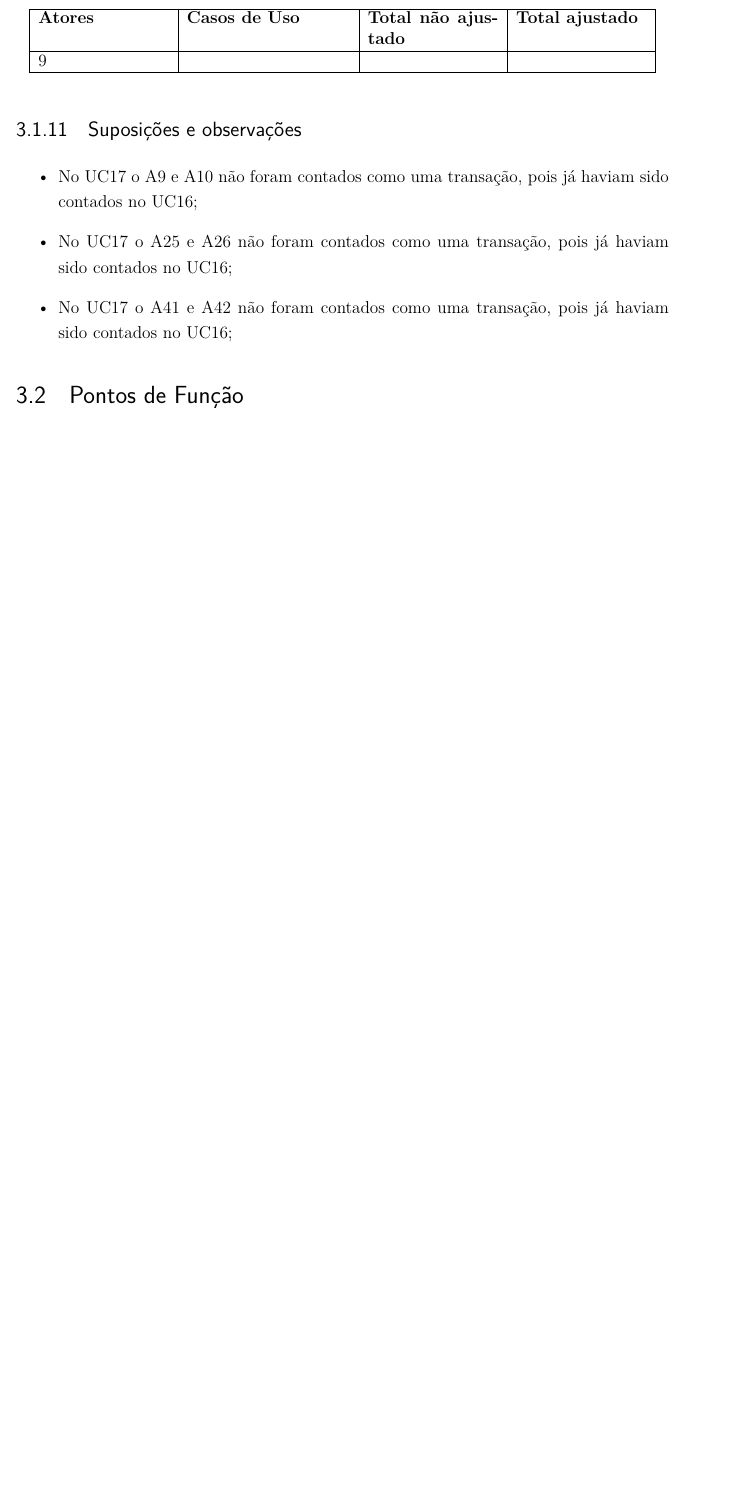
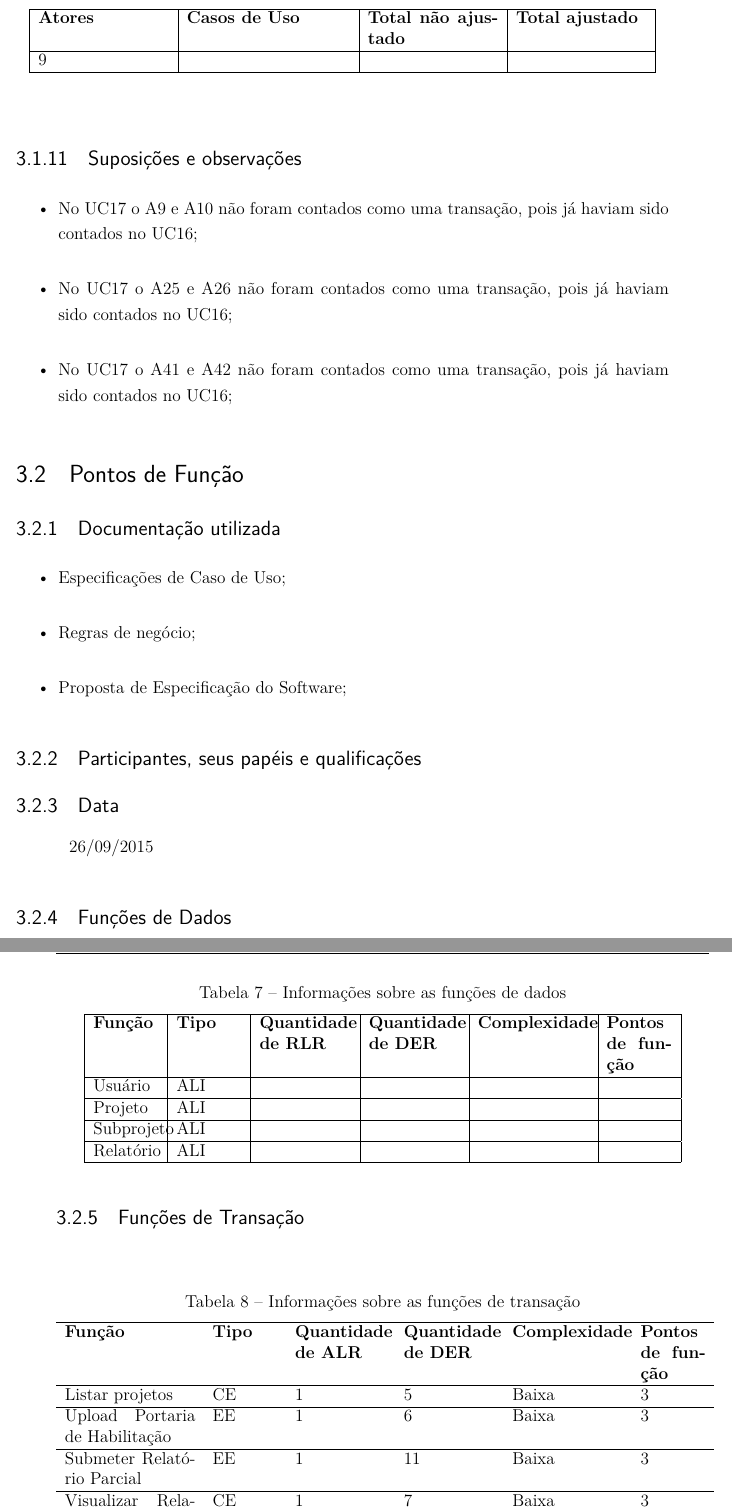
Before and after one commit to Emiliemorais/TMES, a LaTeX thesis (tmes.tex, which reads editaveis/pontos_funcao.tex, fixos/pacotes.tex): part of page 16 of 17 before the commit and two parts of pages 16 and 17 of 23 after it, the two joined at a grey line, cut so that both start at the same text, the shorter picture padded with empty space. Compiled offline with pdfLaTeX.

Commit message:
Counting function points of the UC16 and UC17

```diff
--- a/editaveis/pontos_funcao.tex
+++ b/editaveis/pontos_funcao.tex
@@ -0,0 +1,54 @@
+\subsection{Documentação utilizada}
+
+\begin{itemize}
+ \item Especificações de Caso de Uso;
+ \item Regras de negócio;
+ \item Proposta de Especificação do Software;
+\end{itemize}
+
+
+\subsection{Participantes, seus papéis e qualificações}
+
+\subsection{Data}
+26/09/2015
+
+\subsection{Funções de Dados}
+
+\begin{table*}[!h]
+\centering
+\caption{Informações sobre as funções de dados}
+\label{Rotulo}
+  \begin{tabular}{|p{0.10\linewidth}|p{0.10\linewidth}|p{0.14\linewidth}|p{0.14\linewidth}|p{0.17\linewidth}|p{0.10\linewidth}|}
+  \hline
+  \textbf{Função} & \textbf{Tipo} & \textbf{Quantidade de RLR} & \textbf{Quantidade de DER} & \textbf{Complexidade} & \textbf{Pontos de função} \\
+    \hline
+  Usuário & ALI & & &  & \\
+  \hline
+  Projeto & ALI & & &  & \\
+  \hline
+  Subprojeto & ALI & &  & & \\
+  \hline
+  Relatório & ALI & &  & & \\
+  \hline
+  \end{tabular}
+\end{table*}
+
+\pagebreak
+\subsection{Funções de Transação}
+
+\begin{table*}[!h]
+\centering
+\caption{Informações sobre as funções de transação}
+\label{Rotulo}
+  \begin{tabular}{p{0.20\linewidth}p{0.10\linewidth}p{0.14\linewidth}p{0.14\linewidth}p{0.17\linewidth}p{0.10\linewidth}}
+\hline
+\textbf{Função} & \textbf{Tipo} & \textbf{Quantidade de ALR} & \textbf{Quantidade de DER} & \textbf{Complexidade} & \textbf{Pontos de função} \\
+\hline
+Listar projetos & CE & 1 & 5 & Baixa & 3 \\
+\hline
+Upload Portaria de Habilitação & EE & 1 & 6 & Baixa & 3 \\
+\hline
+Submeter Relatório Parcial & EE & 1 & 11 & Baixa & 3 \\
+\hline
+Visualizar Relatório Parcial & CE & 1 & 7 & Baixa & 3 \\
+\hline
@@ -0,0 +75,2 @@
+\pagebreak
+  \label{Rotulo}
--- a/fixos/pacotes.tex
+++ b/fixos/pacotes.tex
@@ -14,3 +14,5 @@
 \usepackage{bold-extra}
 \usepackage{eso-pic}
 \usepackage{hyperref}
+\usepackage{booktabs}
+\usepackage{longtable}
```
Also changed, not shown: editaveis/pontos_funcao.tex (85 more changed lines).
